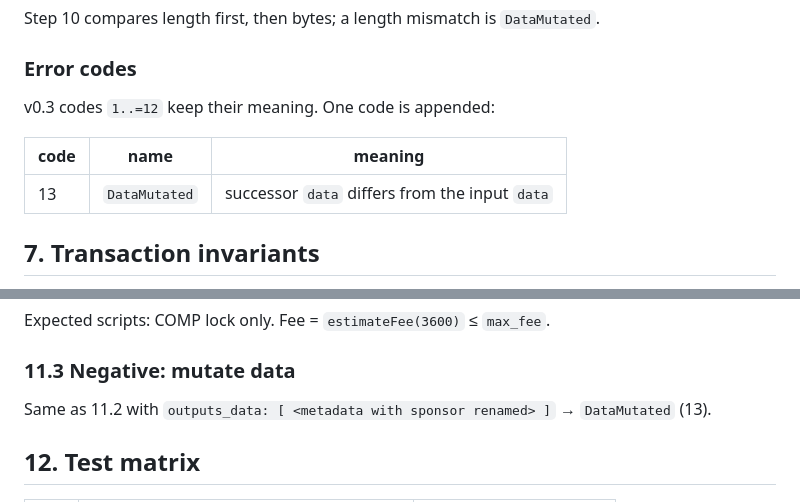
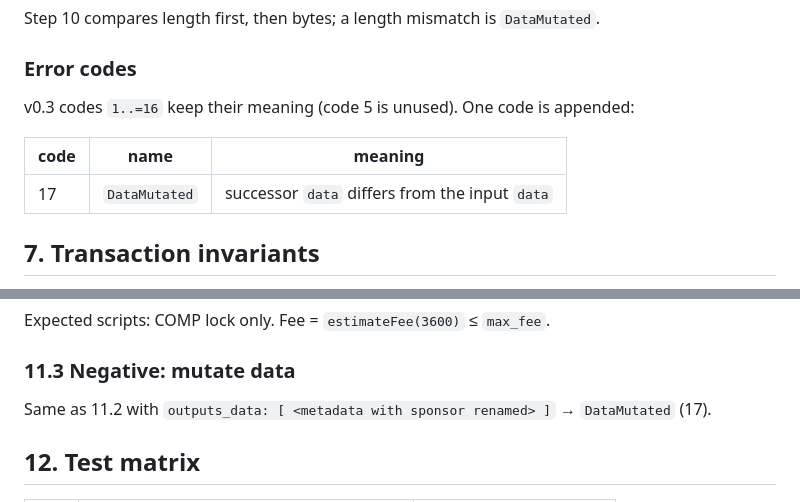
Before and after one commit to chainTe/comp-shared-lock, a Markdown page: docs/contract-v0.4-data-immutable.md, 2 parts joined by grey strips. Rendered like a GitHub page.

Commit message:
docs: fix DataMutated error code to 17

```diff
--- a/docs/contract-v0.4-data-immutable.md
+++ b/docs/contract-v0.4-data-immutable.md
@@ -77,11 +77,11 @@ Step 10 compares length first, then bytes; a length mismatch is `DataMutated`.
 
 ### Error codes
 
-v0.3 codes `1..=12` keep their meaning. One code is appended:
+v0.3 codes `1..=16` keep their meaning (code 5 is unused). One code is appended:
 
 | code | name | meaning |
 | --- | --- | --- |
-| 13 | `DataMutated` | successor `data` differs from the input `data` |
+| 17 | `DataMutated` | successor `data` differs from the input `data` |
 
 ## 7. Transaction invariants
 
@@ -147,7 +147,7 @@ Expected scripts: COMP lock only. Fee = `estimateFee(3600)` ≤ `max_fee`.
 
 ### 11.3 Negative: mutate data
 
-Same as 11.2 with `outputs_data: [ <metadata with sponsor renamed> ]` → `DataMutated` (13).
+Same as 11.2 with `outputs_data: [ <metadata with sponsor renamed> ]` → `DataMutated` (17).
 
 ## 12. Test matrix
 
```
